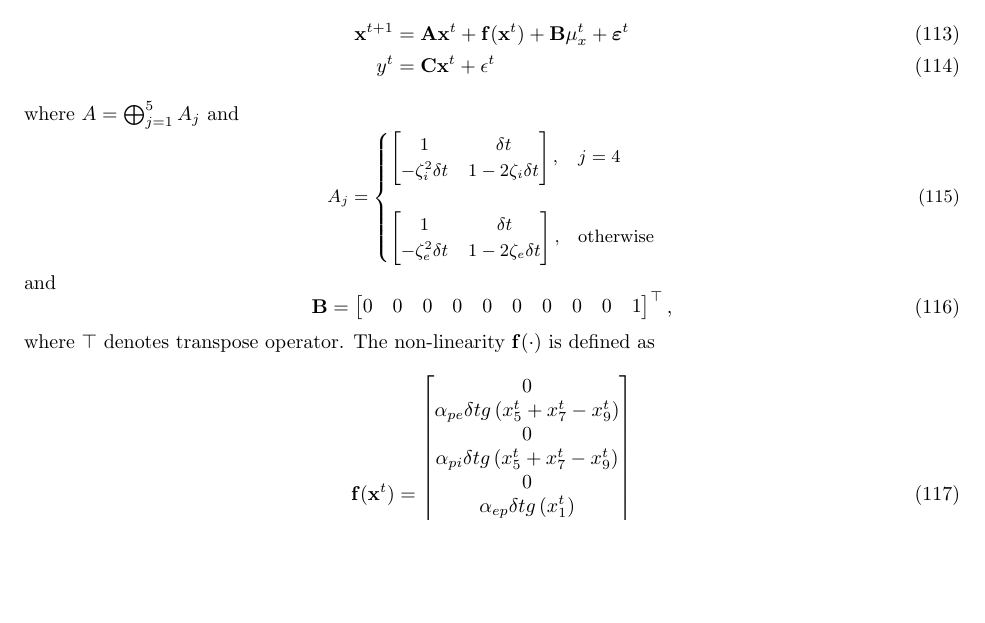
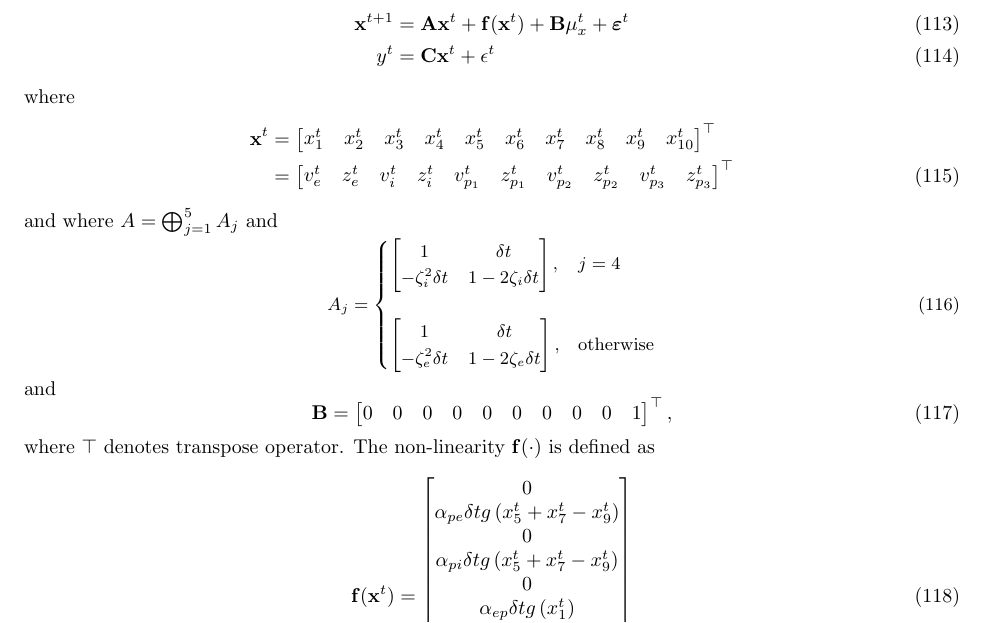
Before and after one commit to DeanFreestone/SigmoidalFilter, a LaTeX paper (ltx/manuscript.tex): part of page 11 of 12, cut so that both start at the same text, the shorter picture padded with empty space. Compiled offline with pdfLaTeX.

Commit message:
added the state vector for clarification

```diff
--- a/ltx/manuscript.tex
+++ b/ltx/manuscript.tex
@@ -412,7 +412,12 @@ The model can be written in a compact form as
 	\mathbf{x}^{t+1} &= \mathbf{A}\mathbf{x}^t + \mathbf{f}(\mathbf{x}^t)+\mathbf{B}\mu_x^t + \boldsymbol{\varepsilon}^t\\
 	y^{t}&=\mathbf C\mathbf{x}^{t}+\epsilon^{t}
 \end{align}
-where $A=\bigoplus_{j=1}^5A_j$
+where
+ \begin{align}
+	\mathbf{x}^t&=\begin{bmatrix} x_1^t&x_2^t&x_3^t&x_4^t&x_5^t&x_6^t&x_7^t&x_8^t&x_9^t&x_{10}^t\end{bmatrix}^{\top} \nonumber\\
+	&=\begin{bmatrix} v_e^t&z_e^t&v_i^t&z_i^t&v_{p_1}^t&z_{p_1}^t&v_{p_2}^t&z_{p_2}^t&v_{p_3}^t&z_{p_3}^t\end{bmatrix}^{\top}
+\end{align}
+and where $A=\bigoplus_{j=1}^5A_j$
 and
 \begin{equation}
 	A_j=\small{
```
